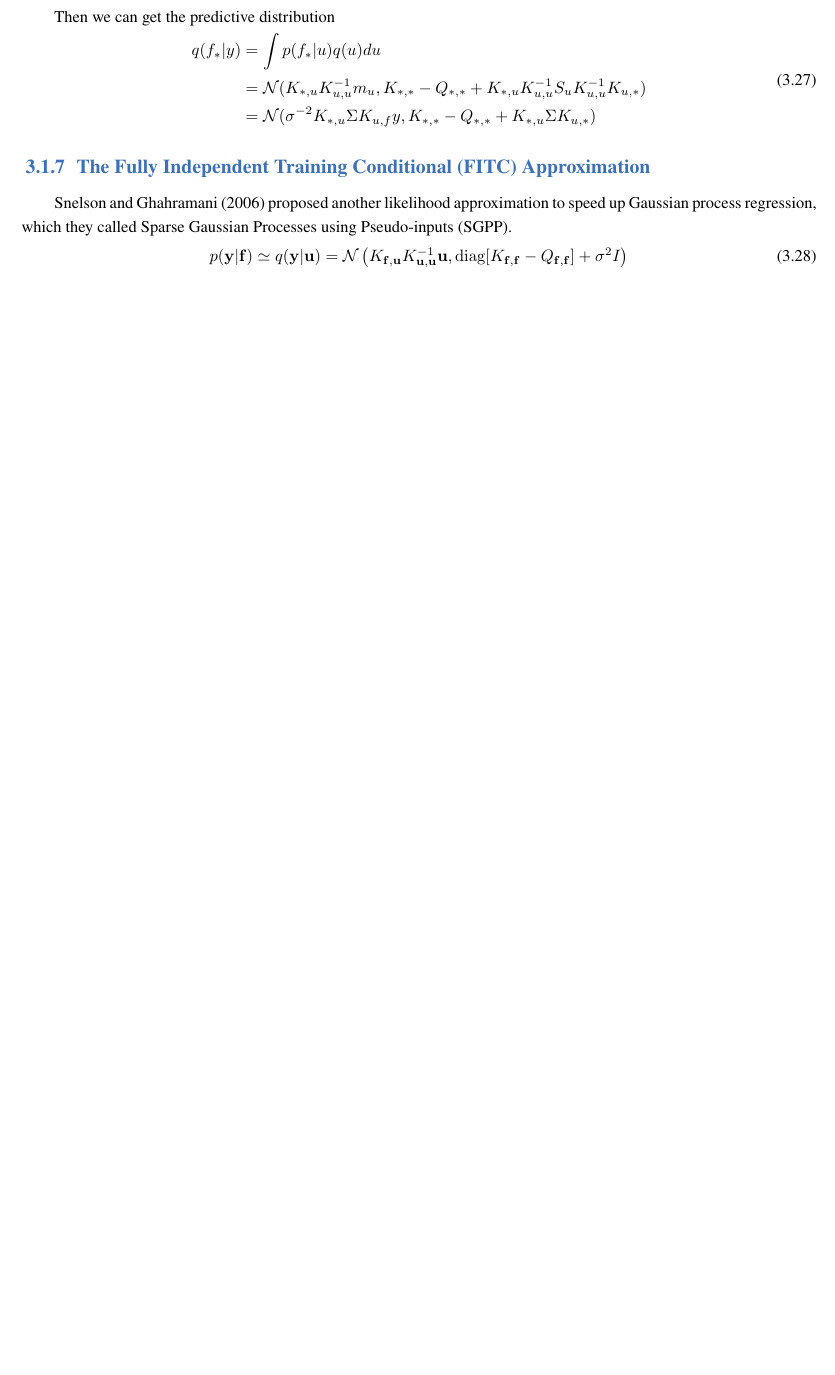
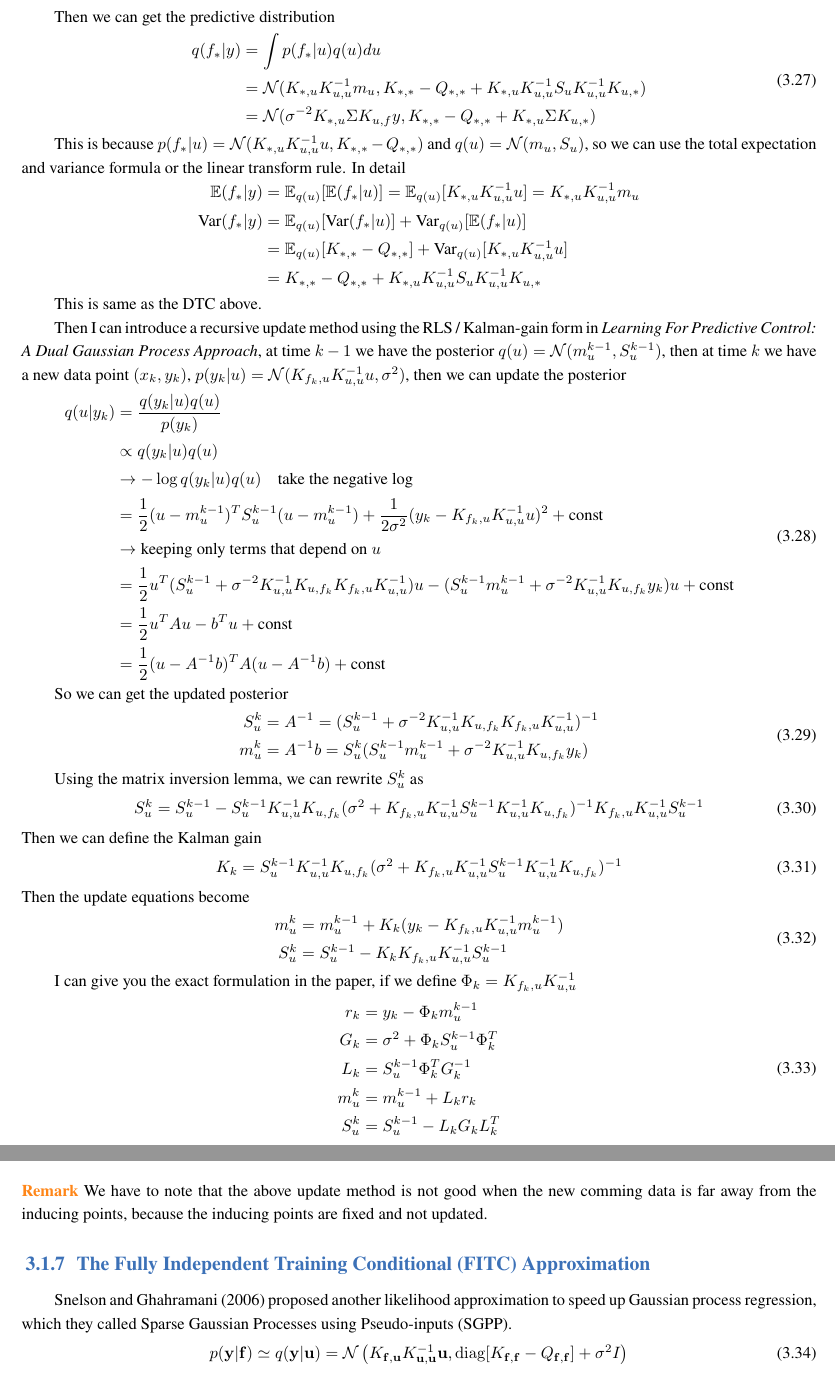
Before and after one commit to 2892510130/Road_to_Reality, a LaTeX book (MachineLearning.tex): part of page 16 of 19 before the commit and two parts of pages 16 and 17 of 20 after it, the two joined at a grey line, cut so that both start at the same text, the shorter picture padded with empty space. Compiled offline with XeLaTeX; a missing font is replaced by an installed copy or a similar font.

Commit message:
add a update method to sparse gp but the inducing points are fixed

```diff
--- a/MachineLearning.tex
+++ b/MachineLearning.tex
@@ -968,6 +969,74 @@ Then we can get the predictive distribution
         &= \mathcal N (\sigma^{-2} K_{*, u} \Sigma K_{u, f} y, K_{*, *} - Q_{*, *} + K_{*, u} \Sigma K_{u, *})
     \end{aligned}
 \end{equation}
+
+This is because $p(f_* | u) = \mathcal N (K_{*, u} K_{u, u}^{-1} u, K_{*, *} - Q_{*, *})$ and $q(u) = \mathcal N(m_u, S_u)$, so we can use the total expectation and variance formula or the linear transform rule.
+In detail
+\[
+\begin{aligned}
+    \mathbb E(f_* | y) &= \mathbb E_{q(u)} [\mathbb E(f_* | u)] = \mathbb E_{q(u)} [K_{*, u} K_{u, u}^{-1} u] = K_{*, u} K_{u, u}^{-1} m_u \\
+    \text{Var}(f_* | y) &= \mathbb E_{q(u)} [\text{Var}(f_* | u)] + \text{Var}_{q(u)} [\mathbb E(f_* | u)] \\
+    &= \mathbb E_{q(u)} [K_{*, *} - Q_{*, *}] + \text{Var}_{q(u)} [K_{*, u} K_{u, u}^{-1} u] \\
+    &= K_{*, *} - Q_{*, *} + K_{*, u} K_{u, u}^{-1} S_u K_{u, u}^{-1} K_{u, *}
+\end{aligned}
+\]
+
+This is same as the DTC above.
+
+Then I can introduce a recursive update method using the RLS / Kalman-gain form in \textit{Learning For Predictive Control:
+A Dual Gaussian Process Approach}, at time $k-1$ we have the posterior $q(u) = \mathcal N(m_u^{k-1}, S_u^{k-1})$, then at time $k$ we have a new data point $(x_k, y_k)$,
+$p(y_k|u) = \mathcal N(K_{f_k, u} K_{u, u}^{-1} u, \sigma^2)$, then we can update the posterior
+\begin{equation}
+    \begin{aligned}
+        q(u|y_k) &= \frac{q(y_k|u)q(u)}{p(y_k)} \\
+        &\propto q(y_k|u)q(u) \\
+        &\rightarrow - \log q(y_k|u)q(u) \quad \text{take the negative log} \\
+        &= \frac{1}{2} (u - m_u^{k-1})^T S_u^{k-1} (u - m_u^{k-1}) + \frac{1}{2\sigma^2} (y_k - K_{f_k, u} K_{u, u}^{-1} u)^2 + \text{const} \\
+        &\rightarrow \text{keeping only terms that depend on } u \\
+        &= \frac{1}{2} u^T (S_u^{k-1} + \sigma^{-2} K_{u, u}^{-1} K_{u, f_k} K_{f_k, u} K_{u, u}^{-1}) u - (S_u^{k-1} m_u^{k-1} + \sigma^{-2} K_{u, u}^{-1} K_{u, f_k} y_k) u + \text{const} \\
+        &= \frac{1}{2} u^T A u - b^T u + \text{const} \\
+        &= \frac{1}{2} (u - A^{-1} b)^T A (u - A^{-1} b) + \text{const}
+    \end{aligned}
+\end{equation}
+
+So we can get the updated posterior
+\begin{equation}
+    \begin{aligned}
+        S_u^k &= A^{-1} =  (S_u^{k-1} + \sigma^{-2} K_{u, u}^{-1} K_{u, f_k} K_{f_k, u} K_{u, u}^{-1})^{-1} \\
+        m_u^k &= A^{-1}b = S_u^k (S_u^{k-1} m_u^{k-1} + \sigma^{-2} K_{u, u}^{-1} K_{u, f_k} y_k)
+    \end{aligned}
+\end{equation}
+
+Using the matrix inversion lemma, we can rewrite $S_u^k$ as
+\begin{equation}
+    S_u^k = S_u^{k-1} - S_u^{k-1} K_{u, u}^{-1} K_{u, f_k} (\sigma^2 + K_{f_k, u} K_{u, u}^{-1} S_u^{k-1} K_{u, u}^{-1} K_{u, f_k})^{-1} K_{f_k, u} K_{u, u}^{-1} S_u^{k-1}
+\end{equation}
+Then we can define the Kalman gain
+\begin{equation}
+    K_k = S_u^{k-1} K_{u, u}^{-1} K_{u, f_k} (\sigma^2 + K_{f_k, u} K_{u, u}^{-1} S_u^{k-1} K_{u, u}^{-1} K_{u, f_k})^{-1}
+\end{equation}
+Then the update equations become
+\begin{equation}
+    \begin{aligned}
+        m_u^k &= m_u^{k-1} + K_k (y_k - K_{f_k, u} K_{u, u}^{-1} m_u^{k-1}) \\
+        S_u^k &= S_u^{k-1} - K_k K_{f_k, u} K_{u, u}^{-1} S_u^{k-1}
+    \end{aligned}
+\end{equation}
+
+I can give you the exact formulation in the paper, if we define $\Phi_k = K_{f_k, u} K_{u, u}^{-1}$
+\begin{equation}
+    \begin{aligned}
+        r_k &= y_k - \Phi_k m_u^{k-1} \\
+        G_k &= \sigma^2 + \Phi_k S_u^{k-1} \Phi_k^T \\
+        L_k &= S_u^{k-1} \Phi_k^T G_k^{-1} \\
+        m_u^k &= m_u^{k-1} + L_k r_k \\
+        S_u^k &= S_u^{k-1} - L_k G_k L_k^T
+    \end{aligned}
+\end{equation}
+
+\begin{remark}
+    We have to note that the above update method is not good when the new comming data is far away from the inducing points, because the inducing points are fixed and not updated.
+\end{remark}
 
 \subsection{The Fully Independent Training Conditional (FITC) Approximation}
 Snelson and Ghahramani (2006) proposed another likelihood approximation to speed up
```
Also changed, not shown: temp/MachineLearning/MachineLearning.pdf, MachineLearning.tex (3 more changed lines).
